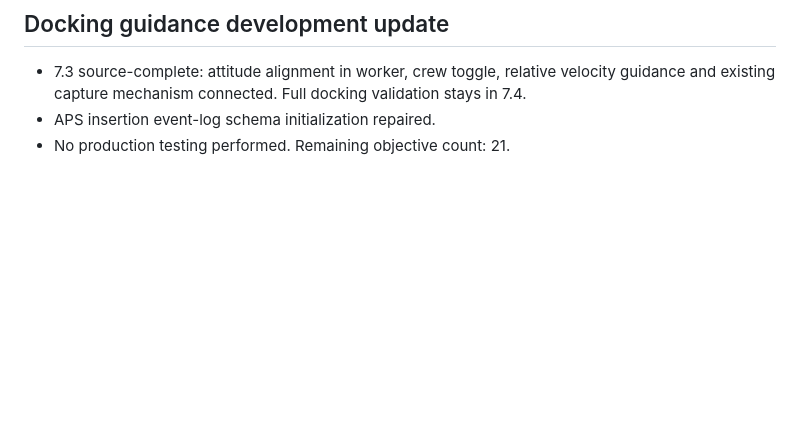
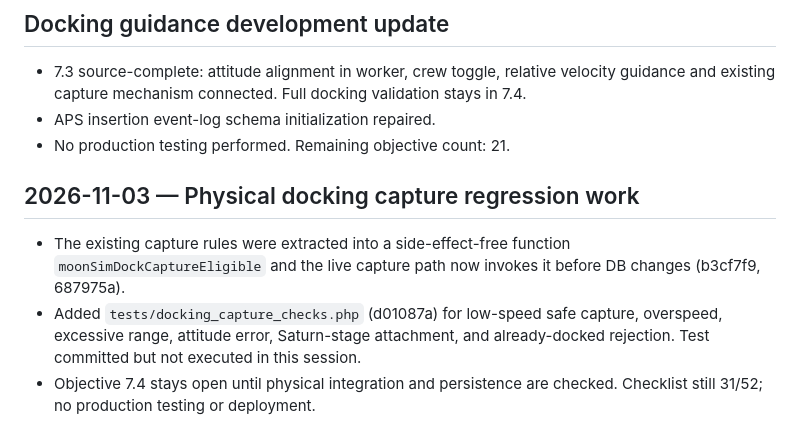
Before and after one commit to igexoresearch-wq/moonprogram, a Markdown page: FINAL_CHECKLIST.md, the part around the change. Drawn GitHub-style; blank space fills up the shorter version.

Commit message:
Record physical docking capture predicate and pending regression execution

```diff
--- a/FINAL_CHECKLIST.md
+++ b/FINAL_CHECKLIST.md
@@ -299,3 +299,8 @@ The previous checklist contains 110 finer-grained entries and implementation log
 - 7.3 source-complete: attitude alignment in worker, crew toggle, relative velocity guidance and existing capture mechanism connected. Full docking validation stays in 7.4.
 - APS insertion event-log schema initialization repaired.
 - No production testing performed. Remaining objective count: 21.
+
+## 2026-11-03 — Physical docking capture regression work
+- The existing capture rules were extracted into a side-effect-free function `moonSimDockCaptureEligible` and the live capture path now invokes it before DB changes (b3cf7f9, 687975a).
+- Added `tests/docking_capture_checks.php` (d01087a) for low-speed safe capture, overspeed, excessive range, attitude error, Saturn-stage attachment, and already-docked rejection. Test committed but not executed in this session.
+- Objective 7.4 stays open until physical integration and persistence are checked. Checklist still 31/52; no production testing or deployment.
```
